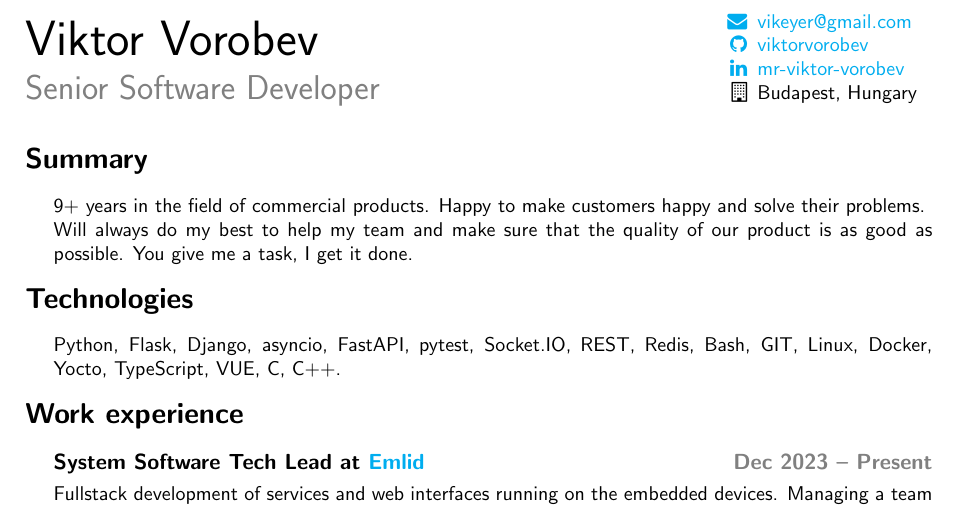
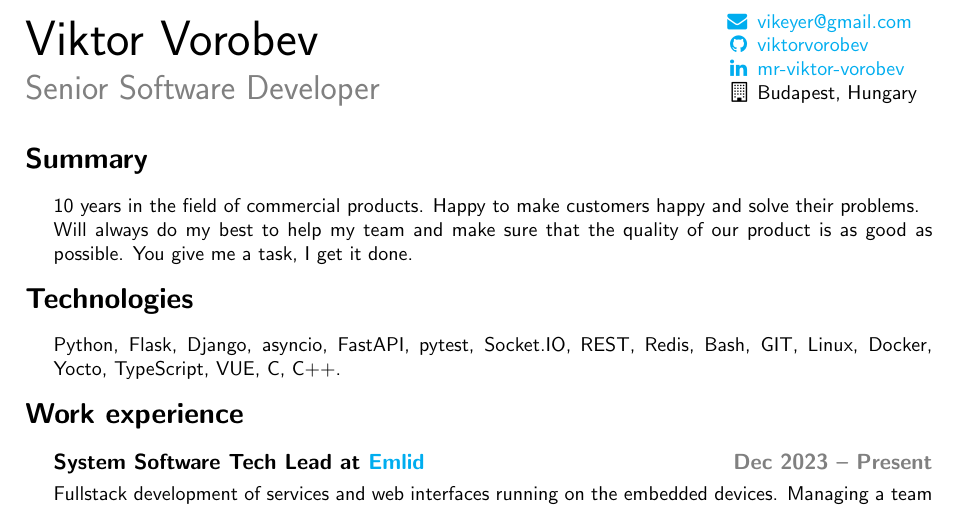
Before and after one commit to viktorvorobev/viktorvorobev, a LaTeX CV (cv/Viktor_Vorobev_CV.tex): part of the page, cut so that both start at the same text. Compiled offline with pdfLaTeX.

Commit message:
cv: increase years counter
Because time flies

```diff
--- a/cv/Viktor_Vorobev_CV.tex
+++ b/cv/Viktor_Vorobev_CV.tex
@@ -46,7 +46,7 @@
 \input{header}
 \section*{Summary}
 \begin{changemargin}{\lmvalue}{\rmvalue}
-	9+ years in the field of commercial products.
+	10 years in the field of commercial products.
 	Happy to make customers happy and solve their problems.\\
 	Will always do my best to help my team and make sure that the quality of our product is as good as possible.
 	You give me a task, I get it done.
```
Also changed, not shown: cv/Viktor_Vorobev_Cover_Letter.tex (+1 -1 lines).
